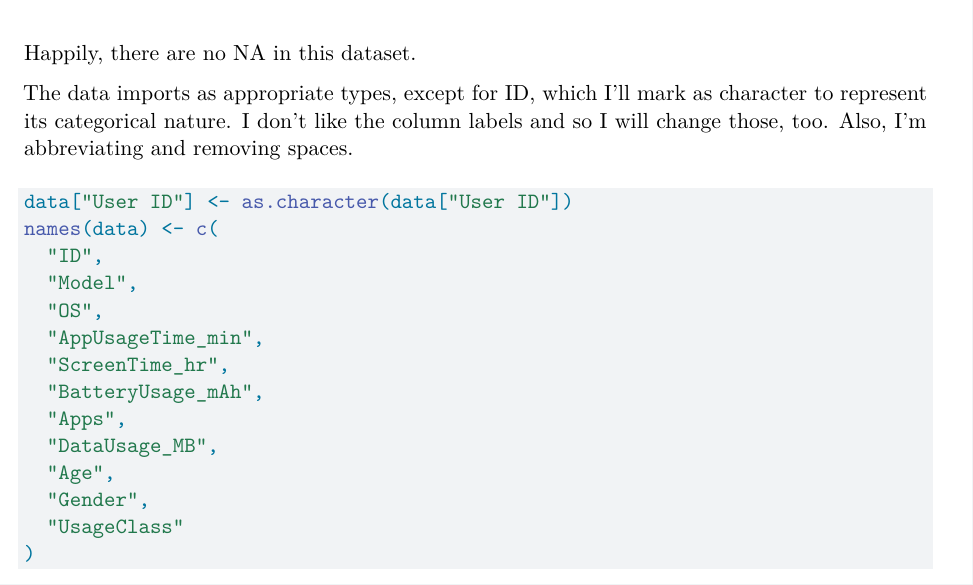
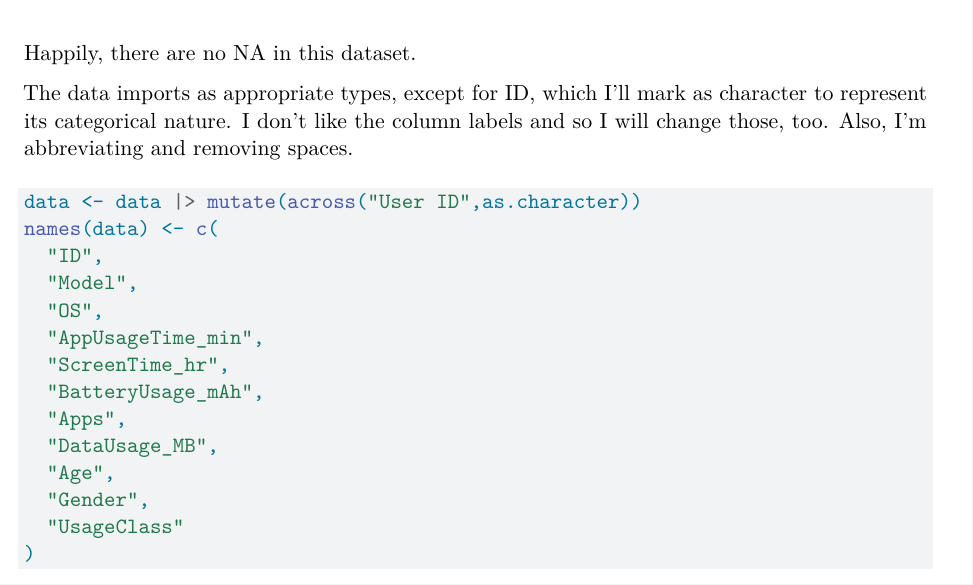
Before and after one commit to apowers-ncsu/st558-project2, a Quarto document (static-app-prototype.qmd): part of page 2 of 12, cut so that both start at the same text. Rendered offline with R 4.5, knitr and Pandoc in place of Quarto, then LaTeX, with nearby package versions.

Commit message:
fix core dat error

````diff
--- a/static-app-prototype.qmd
+++ b/static-app-prototype.qmd
@@ -39,7 +39,7 @@ Happily, there are no NA in this dataset.
 
 The data imports as appropriate types, except for ID, which I'll mark as character to represent its categorical nature. I don't like the column labels and so I will change those, too. Also, I'm abbreviating and removing spaces.
 ```{r}
-data["User ID"] <- as.character(data["User ID"])
+data <- data |> mutate(across("User ID",as.character))
 names(data) <- c(
   "ID",
   "Model",
````
Also changed, not shown: app.R (+1 -1 lines).
